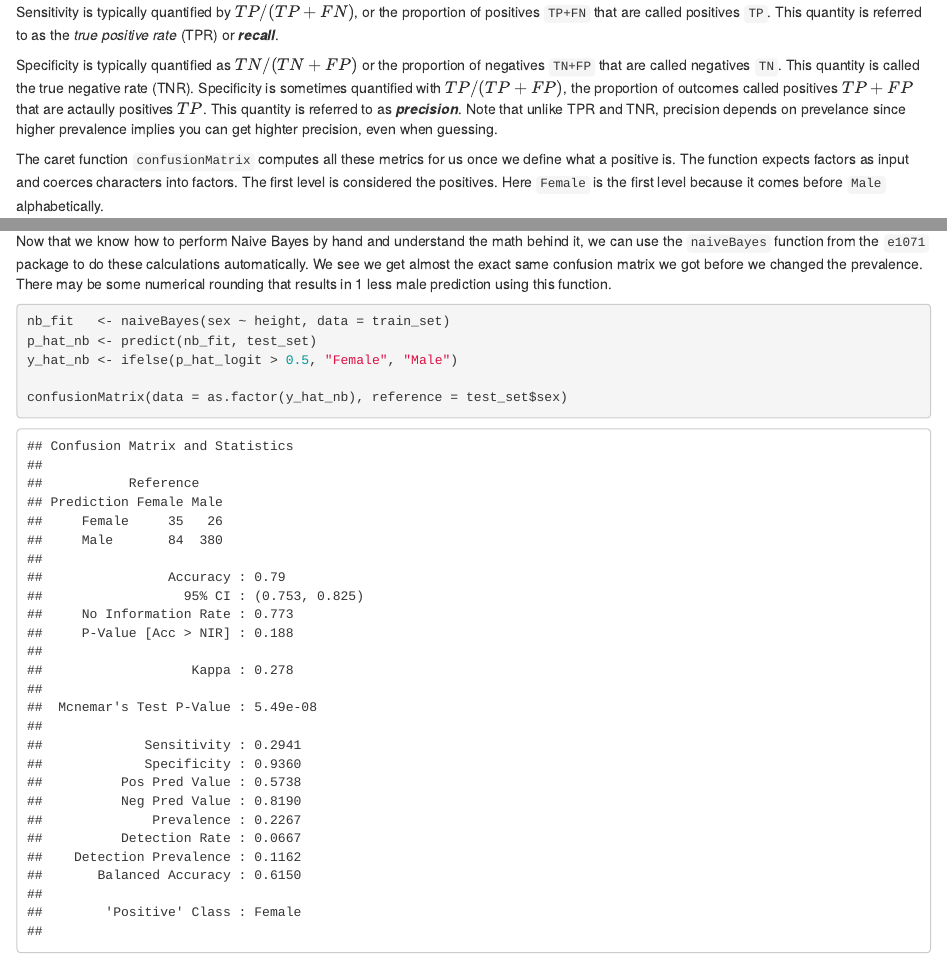
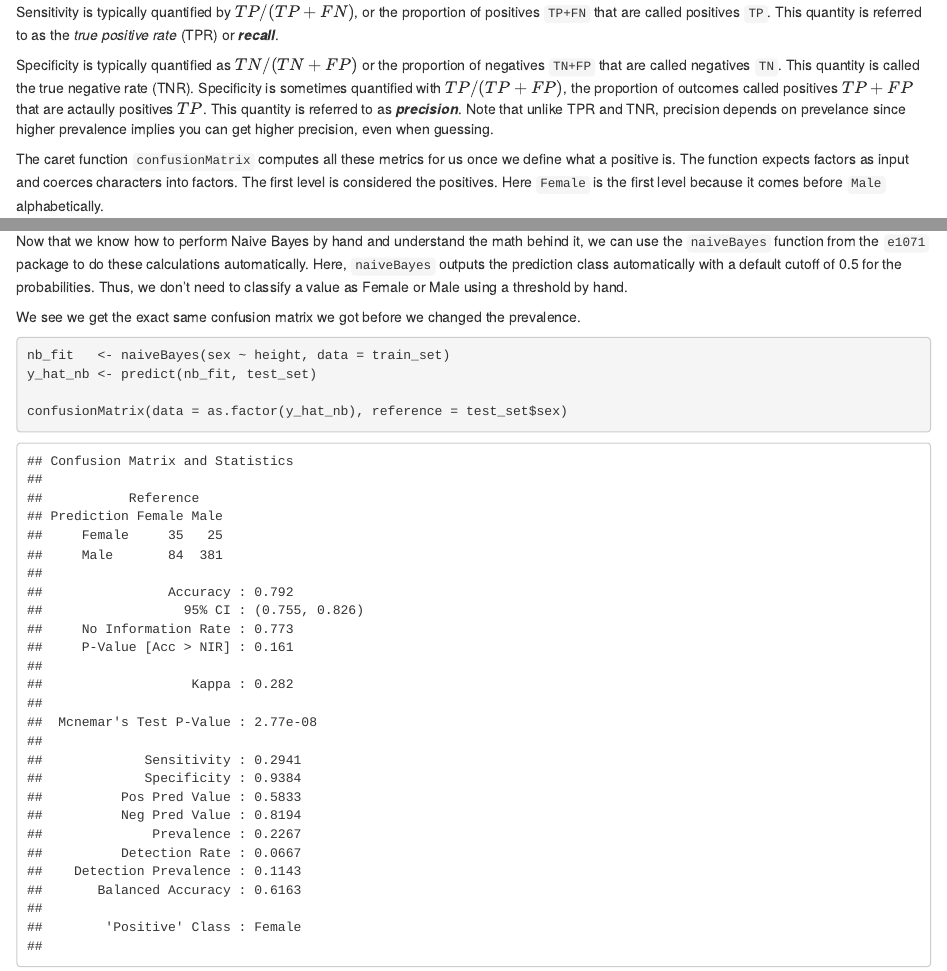
Before and after one commit to datasciencelabs/2020, an R Markdown document (07_machine-learning/intro-ml.Rmd): the page in a window 1100 px wide, from 6410 px down, and a second part further down, joined at a grey line. Rendered offline with R 4.5, knitr and Pandoc, with nearby package versions; some code elsewhere in the file could not run offline.

Commit message:
Fixed naiveBayes example.

````diff
--- a/07_machine-learning/intro-ml.Rmd
+++ b/07_machine-learning/intro-ml.Rmd
@@ -271,7 +271,7 @@ as.data.frame(mat) %>% knitr::kable()
 
 Sensitivity is typically quantified by $TP/(TP+FN)$, or the proportion of positives `TP+FN` that are called positives `TP`. This quantity is referred to as the _true positive rate_ (TPR) or _**recall**_.
 
-Specificity is typically quantified as $TN/(TN+FP)$ or the proportion of negatives `TN+FP` that are called negatives `TN`. This quantity is called the true negative rate (TNR). Specificity is sometimes quantified with $TP/(TP+FP)$, the proportion of outcomes called positives $TP+FP$ that are actaully positives $TP$. This quantity is referred to as _**precision**_. Note that unlike TPR and TNR, precision depends on prevelance since higher prevalence implies you can get highter precision, even when guessing.
+Specificity is typically quantified as $TN/(TN+FP)$ or the proportion of negatives `TN+FP` that are called negatives `TN`. This quantity is called the true negative rate (TNR). Specificity is sometimes quantified with $TP/(TP+FP)$, the proportion of outcomes called positives $TP+FP$ that are actaully positives $TP$. This quantity is referred to as _**precision**_. Note that unlike TPR and TNR, precision depends on prevelance since higher prevalence implies you can get higher precision, even when guessing.
 
 The caret function `confusionMatrix` computes all these metrics for us once we define what a positive is. The function expects factors as input and coerces characters into factors. The first level is considered the positives. Here `Female` is the first level because it comes before `Male` alphabetically.
 
@@ -633,12 +633,13 @@ The new rule also gives us a very intuitive cutoff of 67, which is about the mid
 qplot(x, p_hat_bayes_unbiased) + geom_hline(yintercept = 0.5) + geom_vline(xintercept = 67)
 ```
 
-Now that we know how to perform Naive Bayes by hand and understand the math behind it, we can use the `naiveBayes` function from the `e1071` package to do these calculations automatically. We see we get almost the exact same confusion matrix we got before we changed the prevalence. There may be some numerical rounding that results in 1 less male prediction using this function.
+Now that we know how to perform Naive Bayes by hand and understand the math behind it, we can use the `naiveBayes` function from the `e1071` package to do these calculations automatically. Here, `naiveBayes` outputs the prediction class automatically with a default cutoff of 0.5 for the probabilities. Thus, we don't need to classify a value as Female or Male using a threshold by hand.
+
+We see we get the exact same confusion matrix we got before we changed the prevalence.
 
 ```{r}
 nb_fit   <- naiveBayes(sex ~ height, data = train_set)
-p_hat_nb <- predict(nb_fit, test_set)
-y_hat_nb <- ifelse(p_hat_logit > 0.5, "Female", "Male")
+y_hat_nb <- predict(nb_fit, test_set)
 
 confusionMatrix(data = as.factor(y_hat_nb), reference = test_set$sex)
 ```
````
